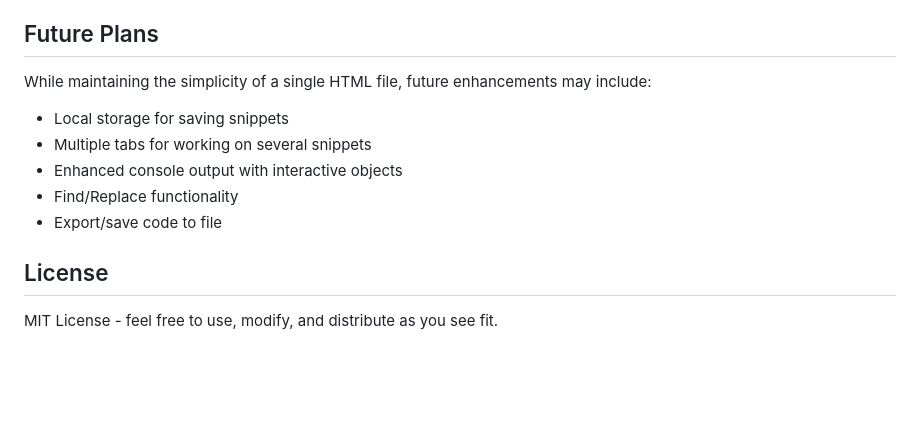
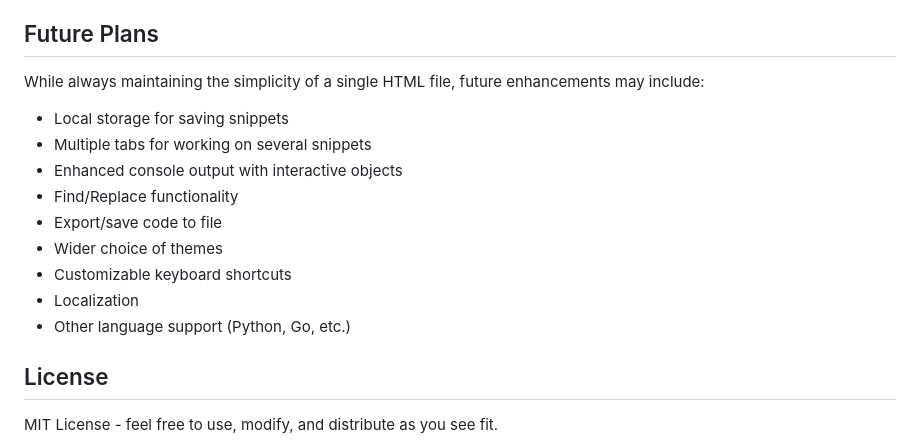
Before and after one commit to Makktu/NoteJS, a Markdown page: README.md, the part around one of its changes. Rendered like a GitHub page; blank space fills up the shorter version.

```diff
--- a/README.md
+++ b/README.md
@@ -102,13 +105,17 @@ The entire application is built with vanilla JavaScript - no frameworks, no buil
 
 ## Future Plans
 
-While maintaining the simplicity of a single HTML file, future enhancements may include:
+While always maintaining the simplicity of a single HTML file, future enhancements may include:
 
 - Local storage for saving snippets
 - Multiple tabs for working on several snippets
 - Enhanced console output with interactive objects
 - Find/Replace functionality
 - Export/save code to file
+- Wider choice of themes
+- Customizable keyboard shortcuts
+- Localization
+- Other language support (Python, Go, etc.)
 
 ## License
 
```
Also changed, not shown: other parts of README.md (+3 -0 lines).
